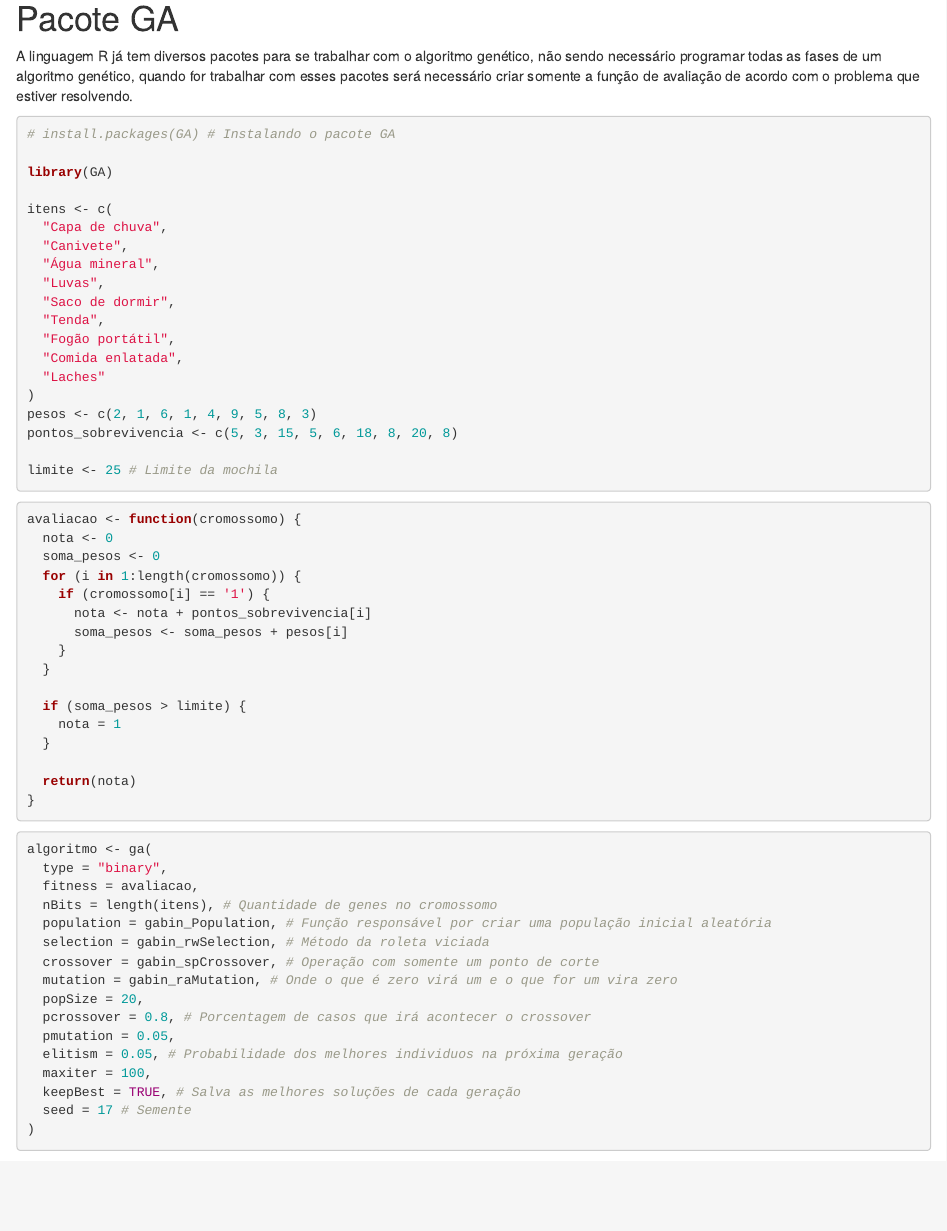
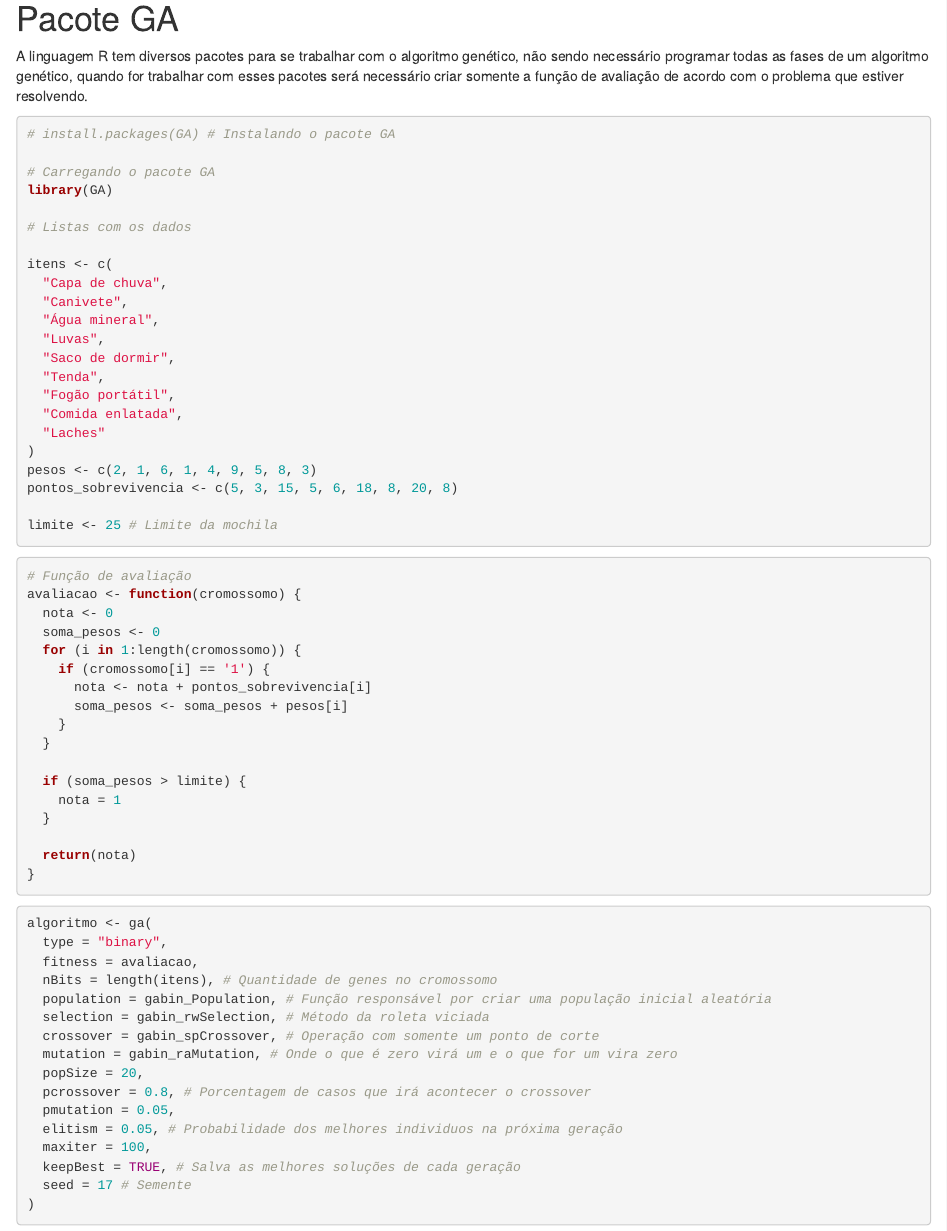
Before and after one commit to ValeriaNiceria/seminario_algoritmo_genetico, an R Markdown document (bookdown/seminario_bookdown.Rmd): the page in a window 1100 px wide, from 13840 px down. Rendered offline with R 4.5, knitr and Pandoc, with nearby package versions; some code elsewhere in the file could not run offline.

Commit message:
update bookdown

````diff
--- a/bookdown/seminario_bookdown.Rmd
+++ b/bookdown/seminario_bookdown.Rmd
@@ -507,13 +507,16 @@ plot(
 
 # Pacote GA
 
-A linguagem R já tem diversos pacotes para se trabalhar com o algoritmo genético, não sendo necessário programar todas as fases de um algoritmo genético, quando for trabalhar com esses pacotes será necessário criar somente a função de avaliação de acordo com o problema que estiver resolvendo.
+A linguagem R tem diversos pacotes para se trabalhar com o algoritmo genético, não sendo necessário programar todas as fases de um algoritmo genético, quando for trabalhar com esses pacotes será necessário criar somente a função de avaliação de acordo com o problema que estiver resolvendo.
 
 ```{r, echo=TRUE}
 
 # install.packages(GA) # Instalando o pacote GA
 
+# Carregando o pacote GA
 library(GA)
+
+# Listas com os dados
 
 itens <- c(
   "Capa de chuva",
@@ -534,7 +537,7 @@ limite <- 25 # Limite da mochila
 ```
 
 ```{r, echo=TRUE}
-
+# Função de avaliação
 avaliacao <- function(cromossomo) {
   nota <- 0
   soma_pesos <- 0
````
Also changed, not shown: bookdown/introdução.html, bookdown/pacote-ga.html, bookdown/seminario_bookdown.Rmd (2 more changed lines), 2 other files.
